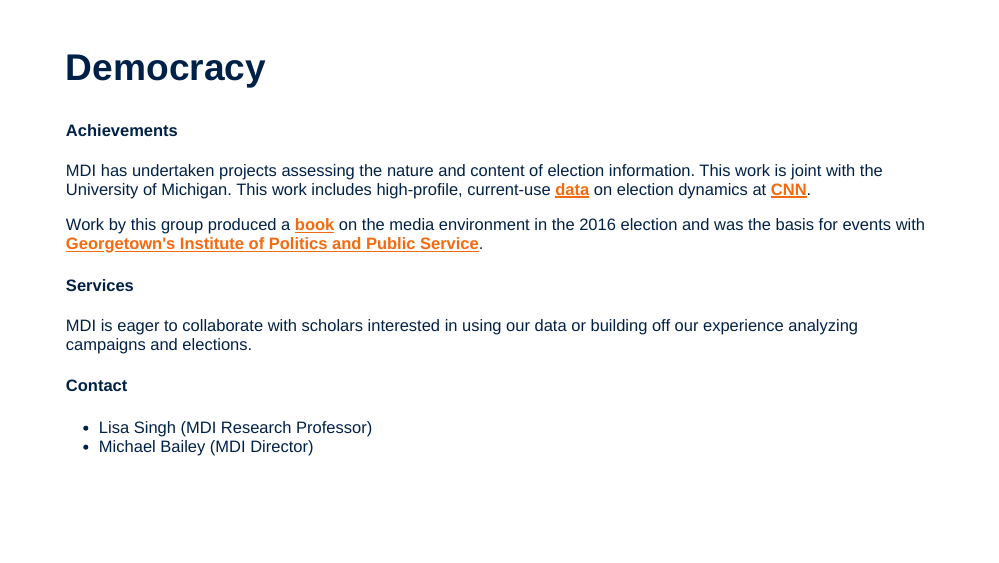
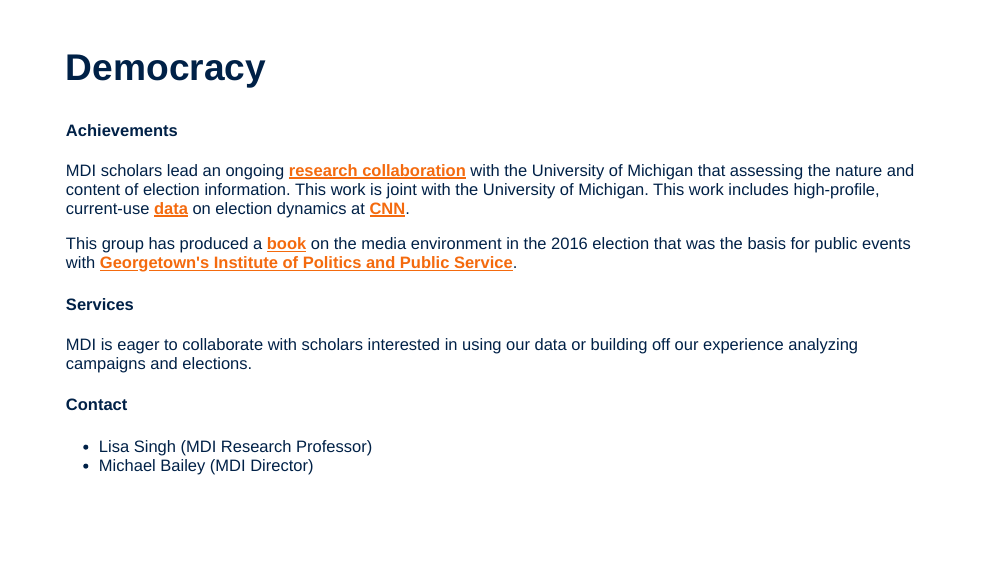
Before and after one commit to MikeBaileyGit/MikeBaileyGit.github.io, an R Markdown document (index.Rmd): page 10 of 19. The pictures show the slides in the output file index.html that the author committed with the source; the slides are laid out offline by our stand-in for remark.js, each with all of its steps uncovered, in fonts that may differ from those the slides ask for, and without slide numbers, shadows or browser add-ons.

Commit message:
Add files via upload

```diff
--- a/index.Rmd
+++ b/index.Rmd
@@ -181,9 +181,9 @@ MDI can work with local governments, public policy organizations and university
 ## Democracy
 
 #### Achievements
-MDI has undertaken projects assessing the nature and content of election information.  This work is joint with the University of Michigan.  This work includes high-profile, current-use [data](https://s3mc.org/political-communication/) on election dynamics at [CNN](https://www.cnn.com/2020/08/16/politics/election-2020-polls-biden-trump-breakthrough/index.html).
+MDI scholars lead an ongoing [research collaboration](https://s3mc.org/) with the University of Michigan that assessing the nature and content of election information.  This work is joint with the University of Michigan.  This work includes high-profile, current-use [data](https://s3mc.org/political-communication/) on election dynamics at [CNN](https://www.cnn.com/2020/08/16/politics/election-2020-polls-biden-trump-breakthrough/index.html).
 
-Work by this group produced a [book](https://www.brookings.edu/book/words-that-matter/) on the media environment in the 2016 election and was the basis for events with [Georgetown's Institute of Politics and Public Service](https://politics.georgetown.edu/).
+This group has produced a [book](https://www.brookings.edu/book/words-that-matter/) on the media environment in the 2016 election that was the basis for public events with [Georgetown's Institute of Politics and Public Service](https://politics.georgetown.edu/).
 
 #### Services
 MDI is eager to collaborate with scholars interested in using our data or building off our experience analyzing campaigns and elections.
```
Also changed, not shown: index.html, index.Rmd (2 more changed lines).
